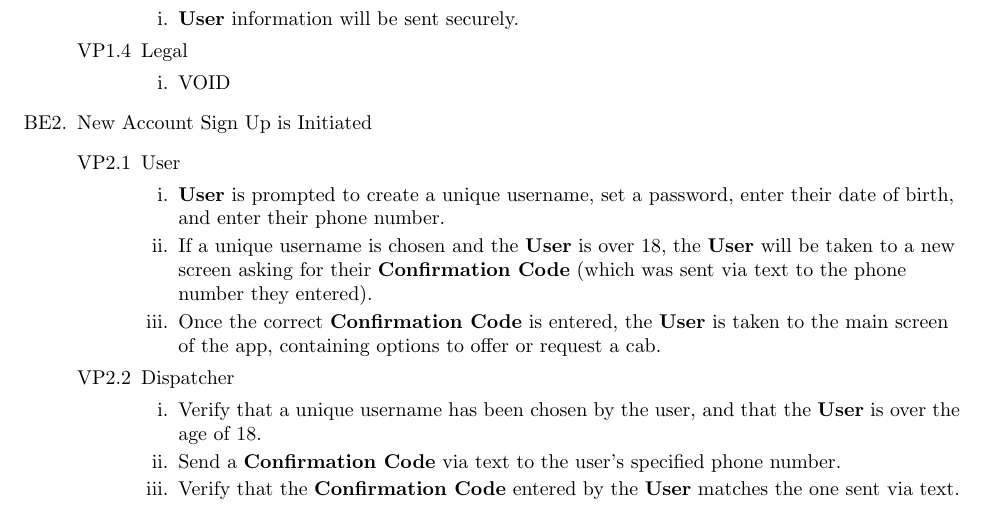
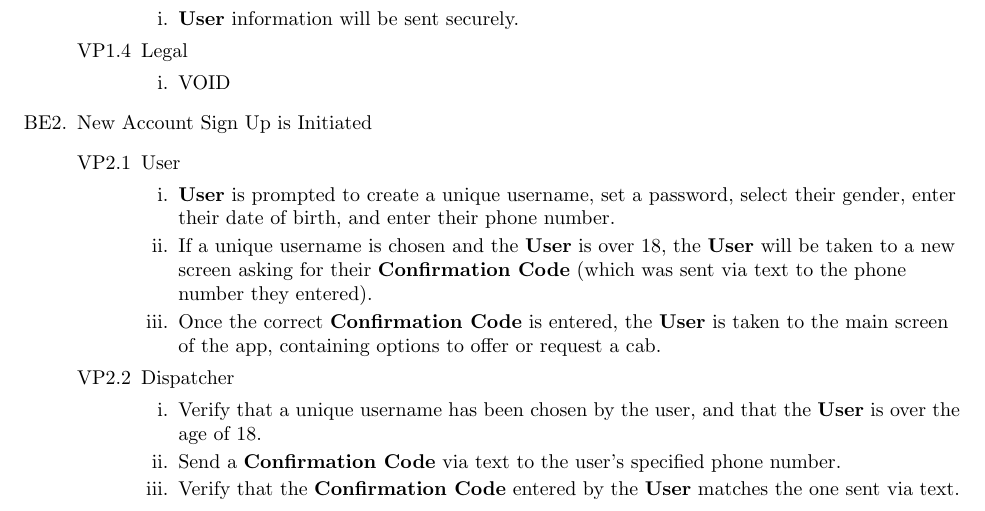
Before and after one commit to mistryrn/taxi-app, a LaTeX document (docs/requirements.tex): part of page 7 of 15, cut so that both start at the same text. Compiled offline with pdfLaTeX.

Commit message:
Update Sign Up requirements to add gender selection.

```diff
--- a/docs/requirements.tex
+++ b/docs/requirements.tex
@@ -238,7 +238,7 @@ Requirements pertaining to capacity, size, and speed will not be considered for
 	\begin{enumerate}[{VP2}.1]
 		\item User
 			\begin{enumerate}
-				\item \textbf{User} is prompted to create a unique username, set a password, enter their date of birth, and enter their phone number.
+				\item \textbf{User} is prompted to create a unique username, set a password, select their gender, enter their date of birth, and enter their phone number.
 				\item If a unique username is chosen and the \textbf{User} is over 18, the \textbf{User} will be taken to a new screen asking for their \textbf{Confirmation Code} (which was sent via text to the phone number they entered).
 				\item Once the correct \textbf{Confirmation Code} is entered, the \textbf{User} is taken to the main screen of the app, containing options to offer or request a cab.
 			\end{enumerate}
```
